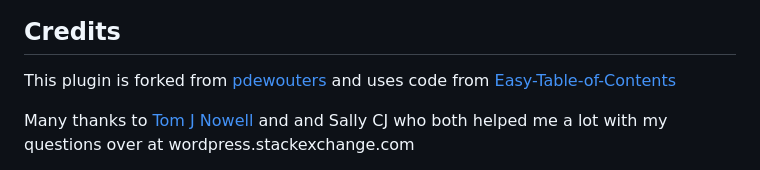
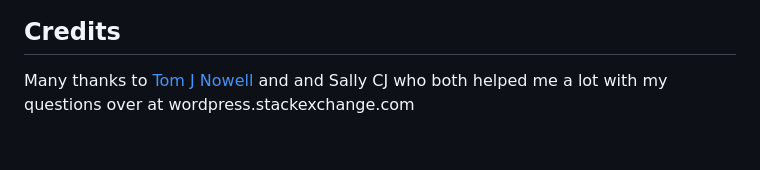
Before and after one commit to mtoensing/simpletoc, a Markdown page: README.md, the part around the change. Drawn GitHub-style; blank space fills up the shorter version.

Commit message:
Update README.md from readme.txt

```diff
--- a/README.md
+++ b/README.md
@@ -161,8 +161,6 @@ I don’t see an easy solution at the moment. SimpleTOC is only a block that can
 
 ## Credits ##
 
-This plugin is forked from [pdewouters](https://github.com/pdewouters/gutentoc) and uses code from [Easy-Table-of-Contents](https://github.com/shazahm1/Easy-Table-of-Contents)
-
 Many thanks to [Tom J Nowell](https://tomjn.com) and and Sally CJ who both helped me a lot with my questions over at wordpress.stackexchange.com
 
 And many more thanks to all the [developers on GitHub](https://github.com/mtoensing/simpletoc/graphs/contributors) who helped me making SimpleTOC what it is today!
```
